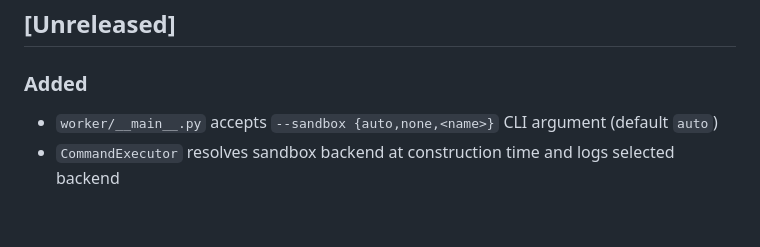
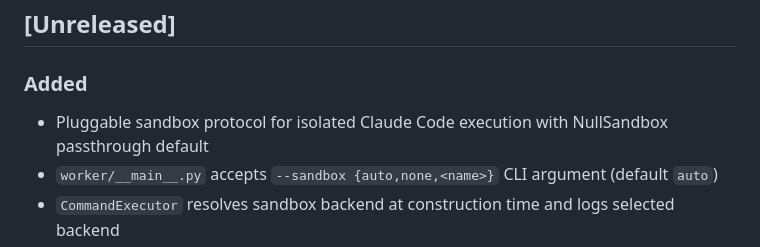
Before and after one commit to czyzykowski/ratchet, a Markdown page: CHANGELOG.md, the part around the change. Rendered like a GitHub page; blank space fills up the shorter version.

```diff
--- a/CHANGELOG.md
+++ b/CHANGELOG.md
@@ -3,6 +3,7 @@
 ## [Unreleased]
 
 ### Added
+- Pluggable sandbox protocol for isolated Claude Code execution with NullSandbox passthrough default
 - `worker/__main__.py` accepts `--sandbox {auto,none,<name>}` CLI argument (default `auto`)
 - `CommandExecutor` resolves sandbox backend at construction time and logs selected backend
 - `CommandExecutor._handle_run_claude()` passes `sandbox` and `sandbox_config` to `ClaudeRequest`; catches sandbox start failures as non-zero exit responses
```
Also changed, not shown: CLAUDE.md (+5 -0 lines).
